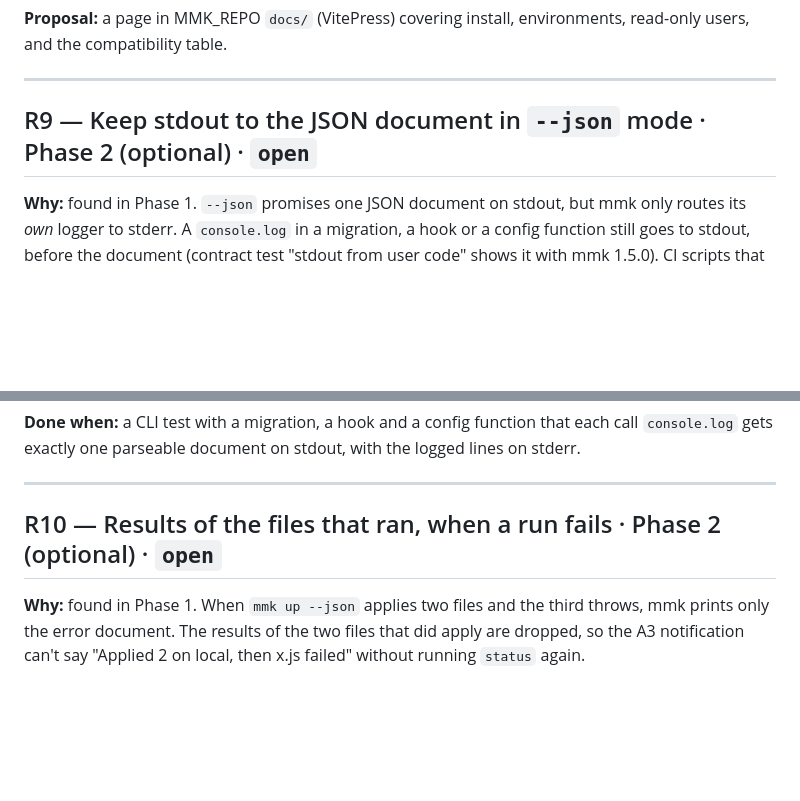
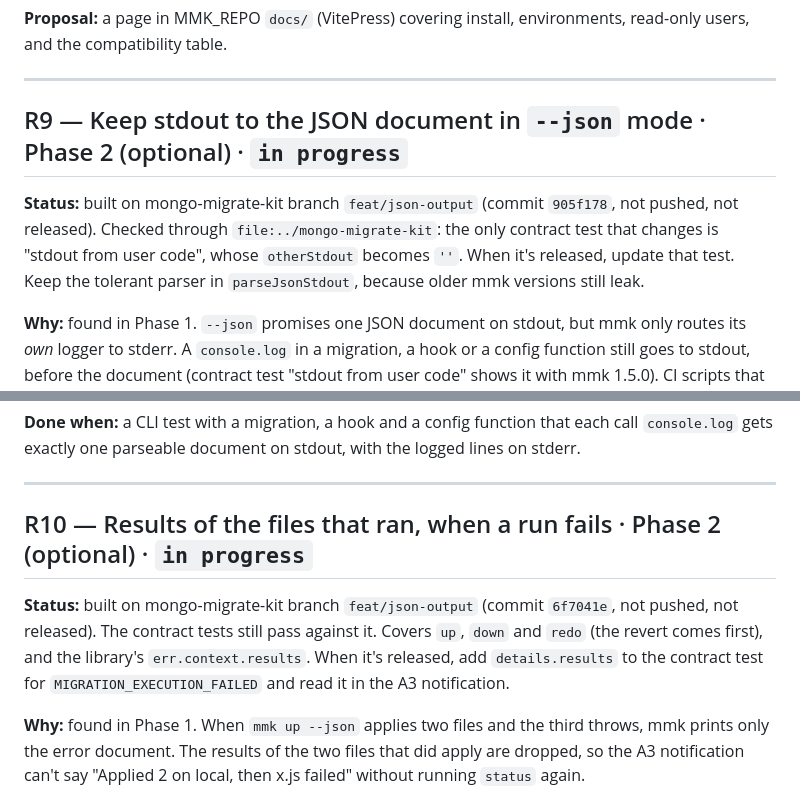
Before and after one commit to guptasantosh327/mmk-vscode, a Markdown page: docs/MMK-REQUESTS.md, 2 parts joined by grey strips. Rendered like a GitHub page; blank space fills up the shorter version.

Commit message:
docs: R9 and R10 are built on mongo-migrate-kit feat/json-output

```diff
--- a/docs/MMK-REQUESTS.md
+++ b/docs/MMK-REQUESTS.md
@@ -138,7 +138,12 @@ and the compatibility table.
 
 ---
 
-## R9 — Keep stdout to the JSON document in `--json` mode · Phase 2 (optional) · `open`
+## R9 — Keep stdout to the JSON document in `--json` mode · Phase 2 (optional) · `in progress`
+
+**Status:** built on mongo-migrate-kit branch `feat/json-output` (commit `905f178`, not pushed,
+not released). Checked through `file:../mongo-migrate-kit`: the only contract test that changes is
+"stdout from user code", whose `otherStdout` becomes `''`. When it's released, update that test.
+Keep the tolerant parser in `parseJsonStdout`, because older mmk versions still leak.
 
 **Why:** found in Phase 1. `--json` promises one JSON document on stdout, but mmk only routes its
 *own* logger to stderr. A `console.log` in a migration, a hook or a config function still goes to
@@ -156,7 +161,12 @@ the command, and write the JSON document through the original stdout.
 
 ---
 
-## R10 — Results of the files that ran, when a run fails · Phase 2 (optional) · `open`
+## R10 — Results of the files that ran, when a run fails · Phase 2 (optional) · `in progress`
+
+**Status:** built on mongo-migrate-kit branch `feat/json-output` (commit `6f7041e`, not pushed,
+not released). The contract tests still pass against it. Covers `up`, `down` and `redo` (the revert
+comes first), and the library's `err.context.results`. When it's released, add `details.results`
+to the contract test for `MIGRATION_EXECUTION_FAILED` and read it in the A3 notification.
 
 **Why:** found in Phase 1. When `mmk up --json` applies two files and the third throws, mmk prints
 only the error document. The results of the two files that did apply are dropped, so the A3
```
